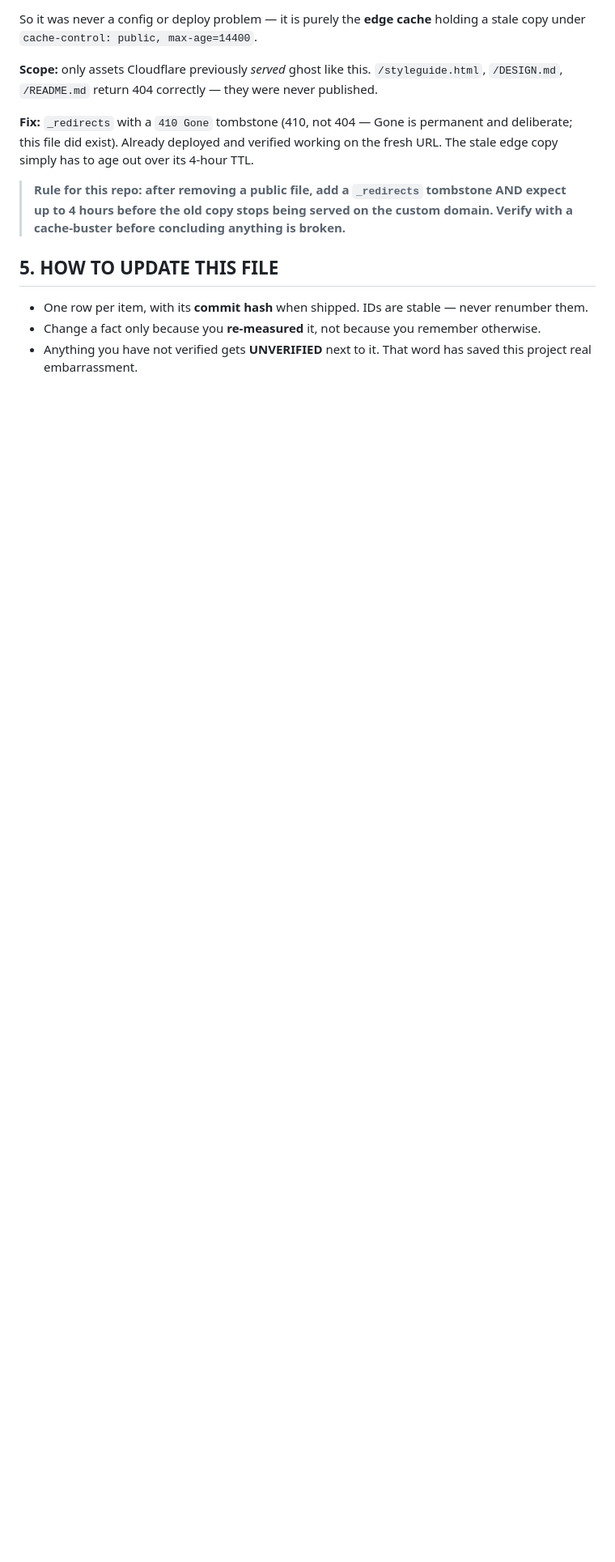
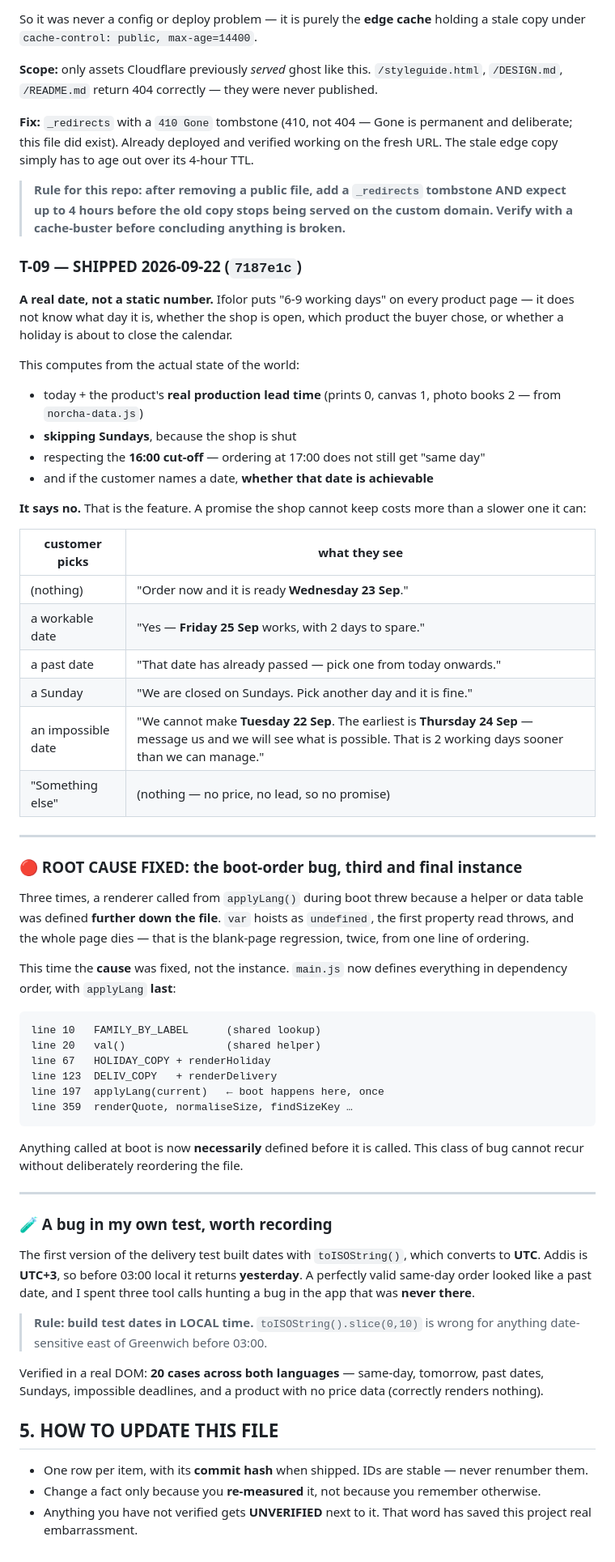
Before and after one commit to messaynew-cyber/feven-prints-v2, a Markdown page: STATE.md, the part around the change. Shown at 81% size. Drawn GitHub-style; blank space fills up the shorter version.

Commit message:
STATE.md: record T-09, the boot-order root fix, and the local-time test lesson

````diff
--- a/STATE.md
+++ b/STATE.md
@@ -331,6 +331,75 @@ out over its 4-hour TTL.
 > on the custom domain. Verify with a cache-buster before concluding
 > anything is broken.**
 
+
+### T-09 — SHIPPED 2026-09-22 (`7187e1c`)
+
+**A real date, not a static number.** Ifolor puts "6-9 working days" on every
+product page — it does not know what day it is, whether the shop is open,
+which product the buyer chose, or whether a holiday is about to close the
+calendar.
+
+This computes from the actual state of the world:
+- today + the product's **real production lead time** (prints 0, canvas 1,
+  photo books 2 — from `norcha-data.js`)
+- **skipping Sundays**, because the shop is shut
+- respecting the **16:00 cut-off** — ordering at 17:00 does not still get
+  "same day"
+- and if the customer names a date, **whether that date is achievable**
+
+**It says no.** That is the feature. A promise the shop cannot keep costs
+more than a slower one it can:
+
+| customer picks | what they see |
+|---|---|
+| (nothing) | "Order now and it is ready **Wednesday 23 Sep**." |
+| a workable date | "Yes — **Friday 25 Sep** works, with 2 days to spare." |
+| a past date | "That date has already passed — pick one from today onwards." |
+| a Sunday | "We are closed on Sundays. Pick another day and it is fine." |
+| an impossible date | "We cannot make **Tuesday 22 Sep**. The earliest is **Thursday 24 Sep** — message us and we will see what is possible. That is 2 working days sooner than we can manage." |
+| "Something else" | (nothing — no price, no lead, so no promise) |
+
+---
+
+### 🔴 ROOT CAUSE FIXED: the boot-order bug, third and final instance
+
+Three times, a renderer called from `applyLang()` during boot threw because
+a helper or data table was defined **further down the file**. `var` hoists
+as `undefined`, the first property read throws, and the whole page dies —
+that is the blank-page regression, twice, from one line of ordering.
+
+This time the **cause** was fixed, not the instance. `main.js` now defines
+everything in dependency order, with `applyLang` **last**:
+
+```
+line 10   FAMILY_BY_LABEL      (shared lookup)
+line 20   val()                (shared helper)
+line 67   HOLIDAY_COPY + renderHoliday
+line 123  DELIV_COPY   + renderDelivery
+line 197  applyLang(current)   ← boot happens here, once
+line 359  renderQuote, normaliseSize, findSizeKey …
+```
+
+Anything called at boot is now **necessarily** defined before it is called.
+This class of bug cannot recur without deliberately reordering the file.
+
+---
+
+### 🧪 A bug in my own test, worth recording
+
+The first version of the delivery test built dates with `toISOString()`,
+which converts to **UTC**. Addis is **UTC+3**, so before 03:00 local it
+returns **yesterday**. A perfectly valid same-day order looked like a past
+date, and I spent three tool calls hunting a bug in the app that was
+**never there**.
+
+> **Rule: build test dates in LOCAL time.** `toISOString().slice(0,10)` is
+> wrong for anything date-sensitive east of Greenwich before 03:00.
+
+Verified in a real DOM: **20 cases across both languages** — same-day,
+tomorrow, past dates, Sundays, impossible deadlines, and a product with no
+price data (correctly renders nothing).
+
 ## 5. HOW TO UPDATE THIS FILE
 
 - One row per item, with its **commit hash** when shipped. IDs are stable — never renumber them.
````
